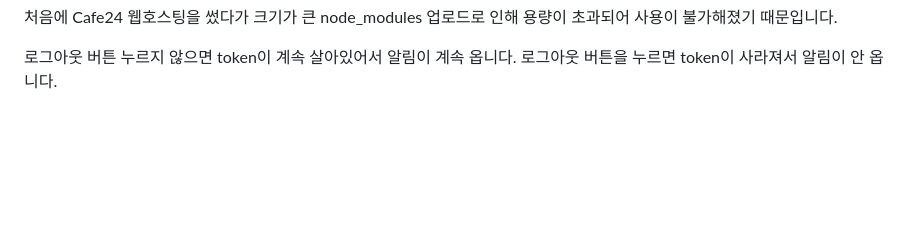
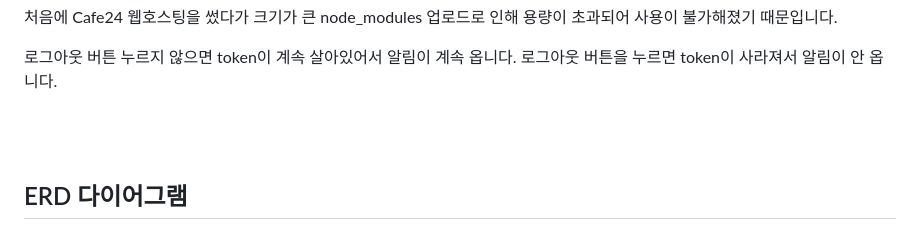
Before and after one commit to sherlock216/SBAR_APP, a Markdown page: README.md, the part around the change. GitHub-like rendering; blank space fills up the shorter version.

```diff
--- a/README.md
+++ b/README.md
@@ -87,3 +87,7 @@
 <p>웹 호스팅은 AWS로 되어있고, DB만 Cafe24를 사용하고 있습니다.</p>
 <p>처음에 Cafe24 웹호스팅을 썼다가 크기가 큰 node_modules 업로드로 인해 용량이 초과되어 사용이 불가해졌기 때문입니다.</p>
 <p>로그아웃 버튼 누르지 않으면 token이 계속 살아있어서 알림이 계속 옵니다. 로그아웃 버튼을 누르면 token이 사라져서 알림이 안 옵니다.</p>
+<br>
+<br>
+
+<h2>ERD 다이어그램</h2>
```
